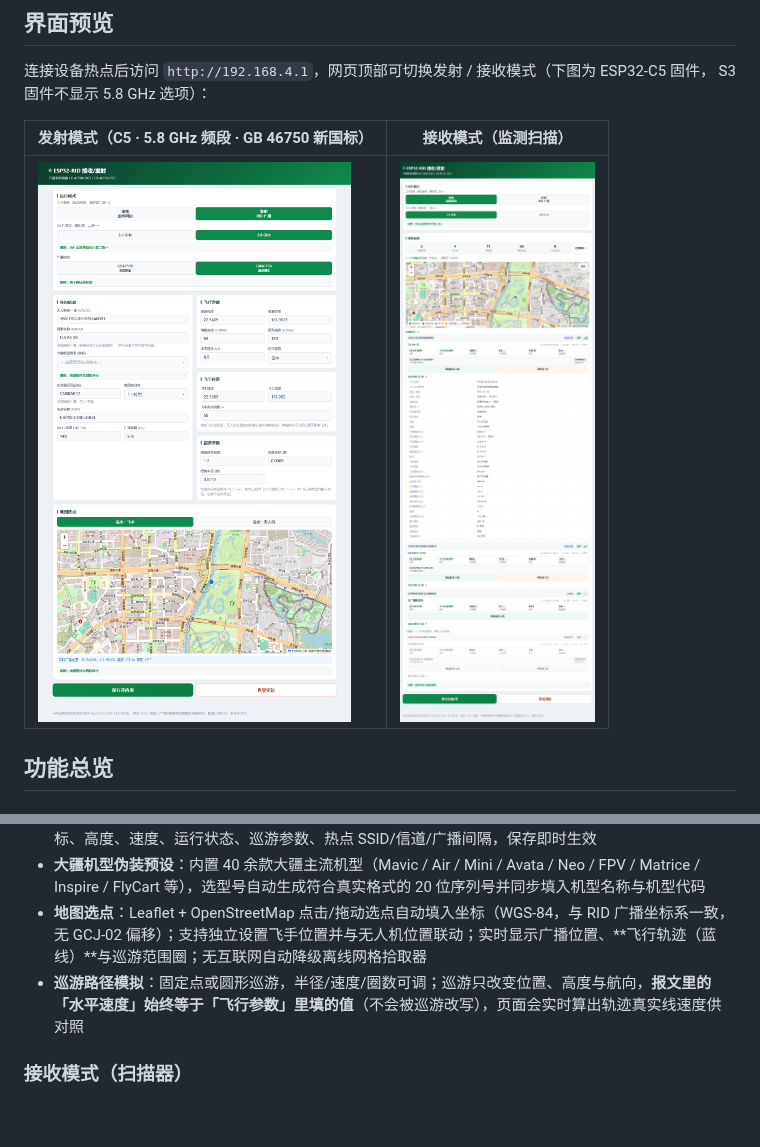
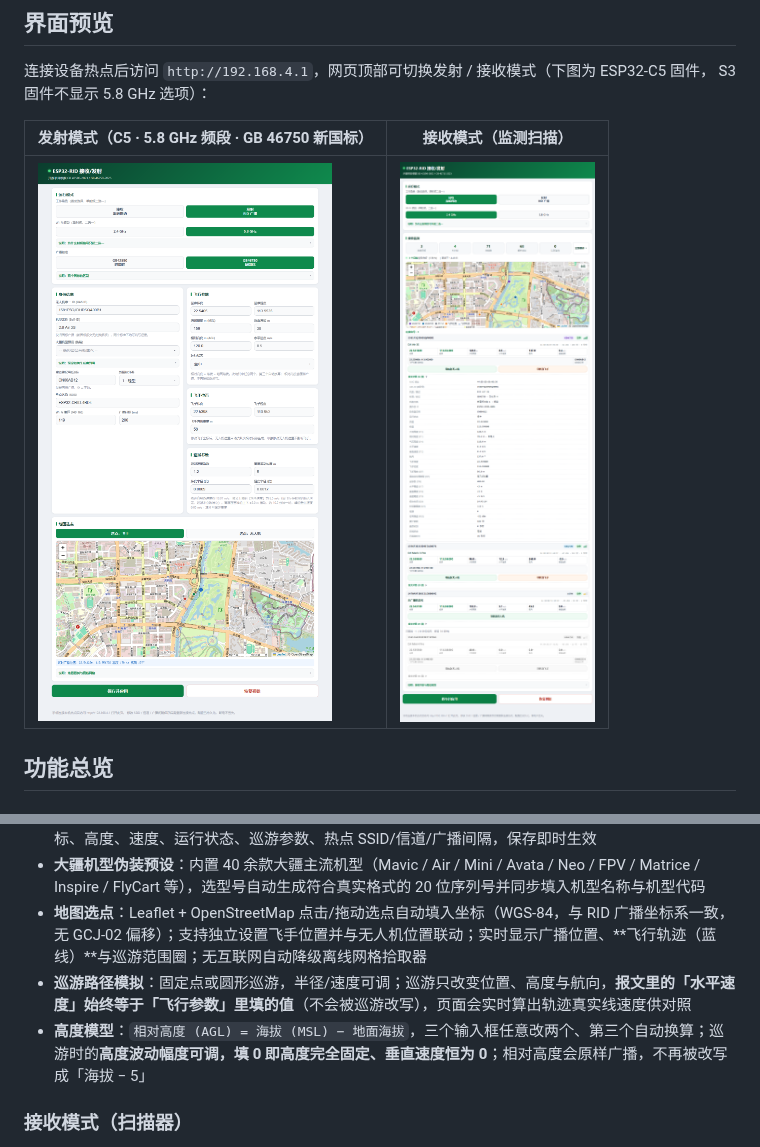
Before and after one commit to sd1471123/esp32-ChinaRemoteID_Scan_Sim, a Markdown page: README.md, 2 parts joined by grey strips. GitHub-like rendering; pictures changed too: docs/webui_tx.png; blank space fills up the shorter version.

```diff
--- a/README.md
+++ b/README.md
@@ -29,7 +29,8 @@ S3 固件不显示 5.8 GHz 选项）：
 - **在线参数配置**：UAS ID、机型名称、机型代码（RID 标准 16 类航空器类别码）、操作员 ID、GPS 基准坐标、高度、速度、运行状态、巡游参数、热点 SSID/信道/广播间隔，保存即时生效
 - **大疆机型伪装预设**：内置 40 余款大疆主流机型（Mavic / Air / Mini / Avata / Neo / FPV / Matrice / Inspire / FlyCart 等），选型号自动生成符合真实格式的 20 位序列号并同步填入机型名称与机型代码
 - **地图选点**：Leaflet + OpenStreetMap 点击/拖动选点自动填入坐标（WGS-84，与 RID 广播坐标系一致，无 GCJ-02 偏移）；支持独立设置飞手位置并与无人机位置联动；实时显示广播位置、**飞行轨迹（蓝线）**与巡游范围圈；无互联网自动降级离线网格拾取器
-- **巡游路径模拟**：固定点或圆形巡游，半径/速度/圈数可调；巡游只改变位置、高度与航向，**报文里的「水平速度」始终等于「飞行参数」里填的值**（不会被巡游改写），页面会实时算出轨迹真实线速度供对照
+- **巡游路径模拟**：固定点或圆形巡游，半径/速度可调；巡游只改变位置、高度与航向，**报文里的「水平速度」始终等于「飞行参数」里填的值**（不会被巡游改写），页面会实时算出轨迹真实线速度供对照
+- **高度模型**：`相对高度 (AGL) = 海拔 (MSL) − 地面海拔`，三个输入框任意改两个、第三个自动换算；巡游时的**高度波动幅度可调，填 0 即高度完全固定、垂直速度恒为 0**；相对高度会原样广播，不再被改写成「海拔 − 5」
 
 ### 接收模式（扫描器）
 
```
Also changed, not shown: 9 other files.
